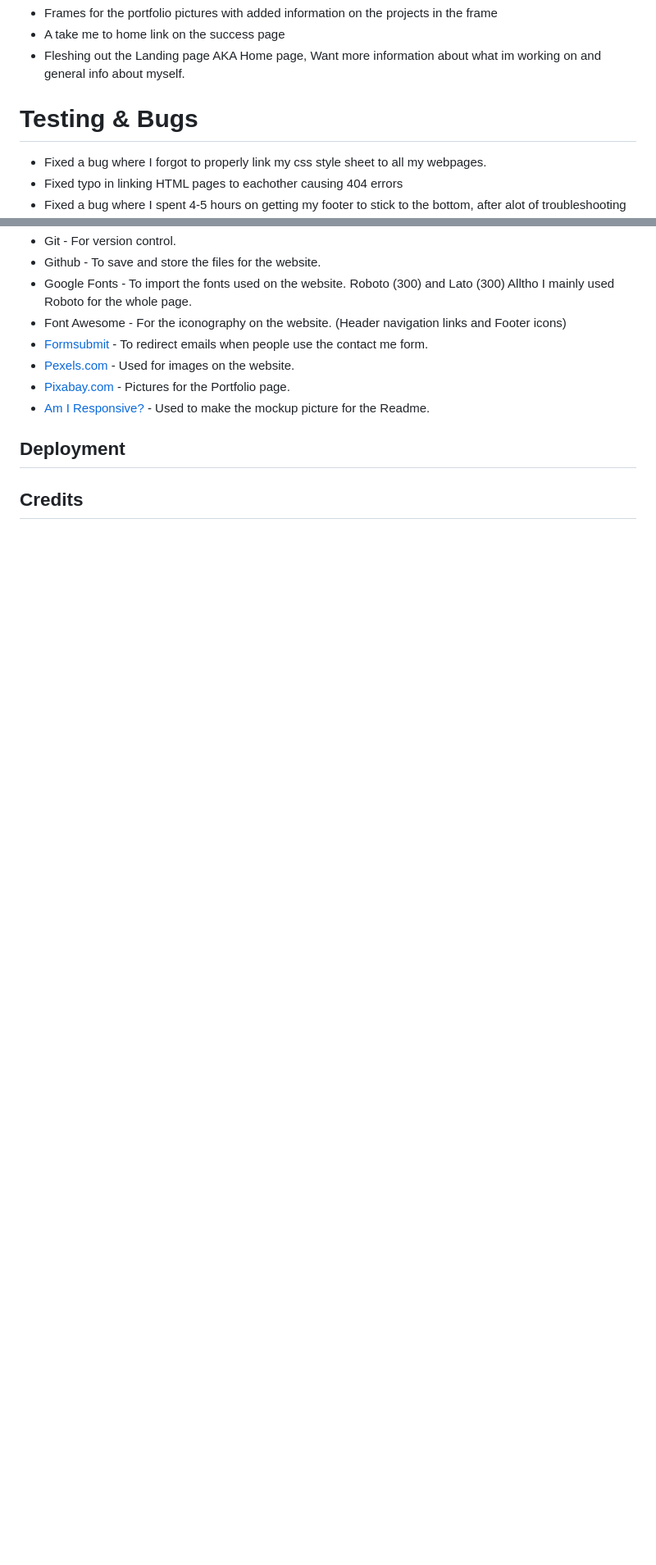
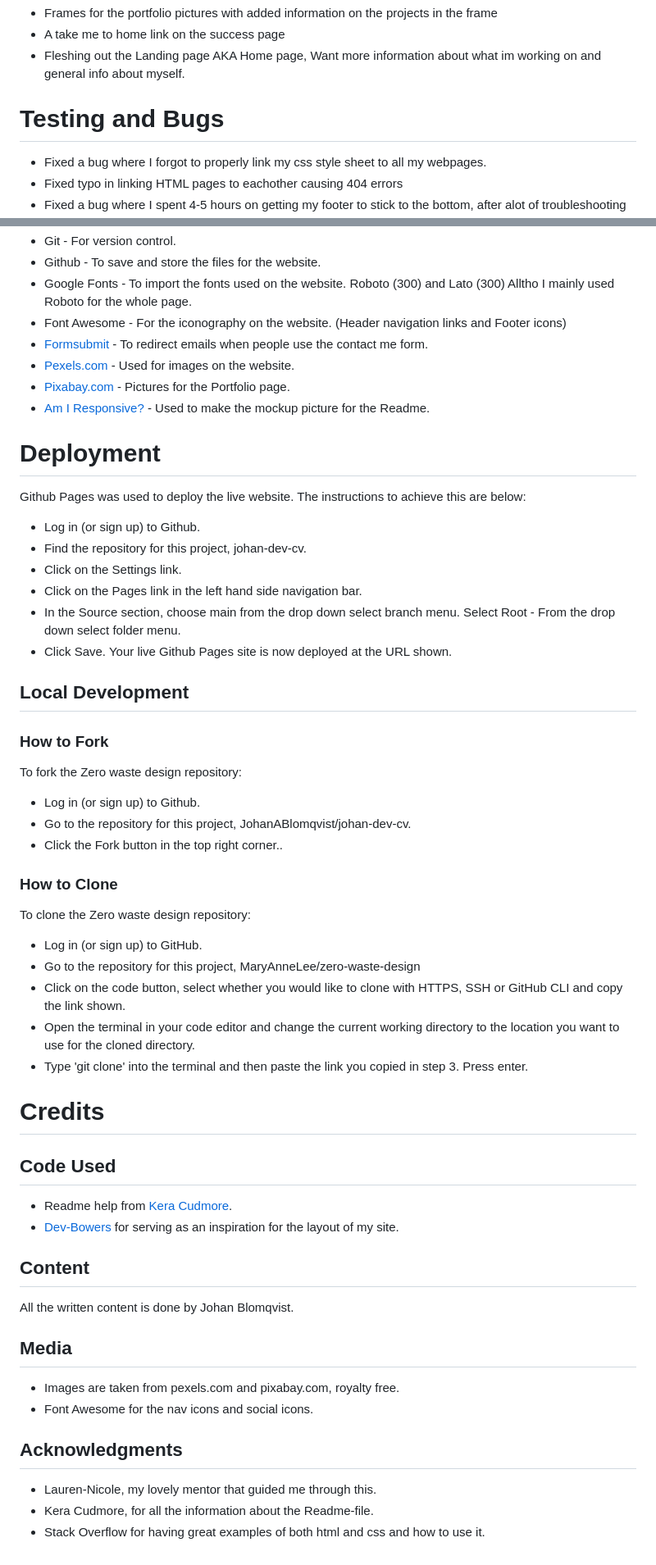
Before and after one commit to JohanABlomqvist/johan-dev-cv, a Markdown page: README.md, 2 parts joined by grey strips. Shown: that part at 82% size. Drawn GitHub-style; blank space fills up the shorter version.

Commit message:
added all content quick navigations. added Full testing, technologies used, deployment, Credits

```diff
--- a/README.md
+++ b/README.md
@@ -83,7 +89,7 @@ I want for user experience is that they a calm as they enter the website, nothin
 - A take me to home link on the success page
 - Fleshing out the Landing page AKA Home page, Want more information about what im working on and general info about myself.
 
-# Testing & Bugs
+# Testing and Bugs
 - Fixed a bug where I forgot to properly link my css style sheet to all my webpages.
 - Fixed typo in linking HTML pages to eachother causing 404 errors
 - Fixed a bug where I spent 4-5 hours on getting my footer to stick to the bottom, after alot of troubleshooting and shouting I came to the conclusion that I am blind because I forgot to check the position attribute in css, it was set to absolute, setting it to fixed solved all my issues.
@@ -131,6 +147,45 @@ Key information for the site
 - [Pixabay.com](https://pixabay.com) - Pictures for the Portfolio page.
 - [Am I Responsive?](https://ui.dev/amiresponsive) - Used to make the mockup picture for the Readme.
 
-## Deployment
+# Deployment
+Github Pages was used to deploy the live website. The instructions to achieve this are below:
 
-## Credits
+- Log in (or sign up) to Github.
+- Find the repository for this project, johan-dev-cv.
+- Click on the Settings link.
+- Click on the Pages link in the left hand side navigation bar.
+- In the Source section, choose main from the drop down select branch menu. Select Root - From the drop down select folder menu.
+- Click Save. Your live Github Pages site is now deployed at the URL shown.
+
+## Local Development
+### How to Fork
+To fork the Zero waste design repository:
+
+- Log in (or sign up) to Github.
+- Go to the repository for this project, JohanABlomqvist/johan-dev-cv.
+- Click the Fork button in the top right corner..
+
+### How to Clone
+To clone the Zero waste design repository:
+
+- Log in (or sign up) to GitHub.
+- Go to the repository for this project, MaryAnneLee/zero-waste-design
+- Click on the code button, select whether you would like to clone with HTTPS, SSH or GitHub CLI and copy the link shown.
+- Open the terminal in your code editor and change the current working directory to the location you want to use for the cloned directory.
+- Type 'git clone' into the terminal and then paste the link you copied in step 3. Press enter.
+
+
+# Credits
+
+## Code Used
+- Readme help from [Kera Cudmore](https://github.com/kera-cudmore/readme-examples/blob/main/milestone1-readme.md).
+- [Dev-Bowers](https://dev-bowers.com) for serving as an inspiration for the layout of my site.
+## Content
+All the written content is done by Johan Blomqvist.
+## Media
+- Images are taken from pexels.com and pixabay.com, royalty free.
+- Font Awesome for the nav icons and social icons.
+## Acknowledgments
+- Lauren-Nicole, my lovely mentor that guided me through this.
+- Kera Cudmore, for all the information about the Readme-file.
+- Stack Overflow for having great examples of both html and css and how to use it.
```
Also changed, not shown: other parts of README.md (+17 -1 lines).
